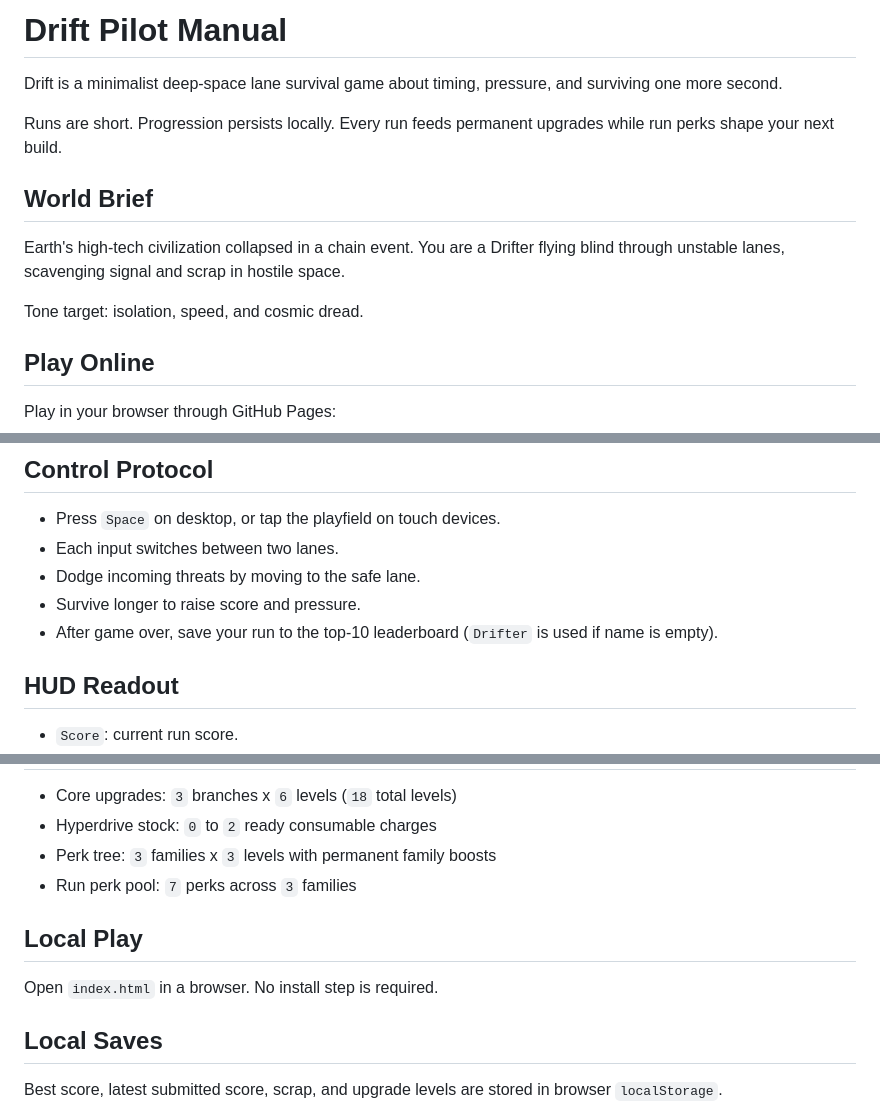
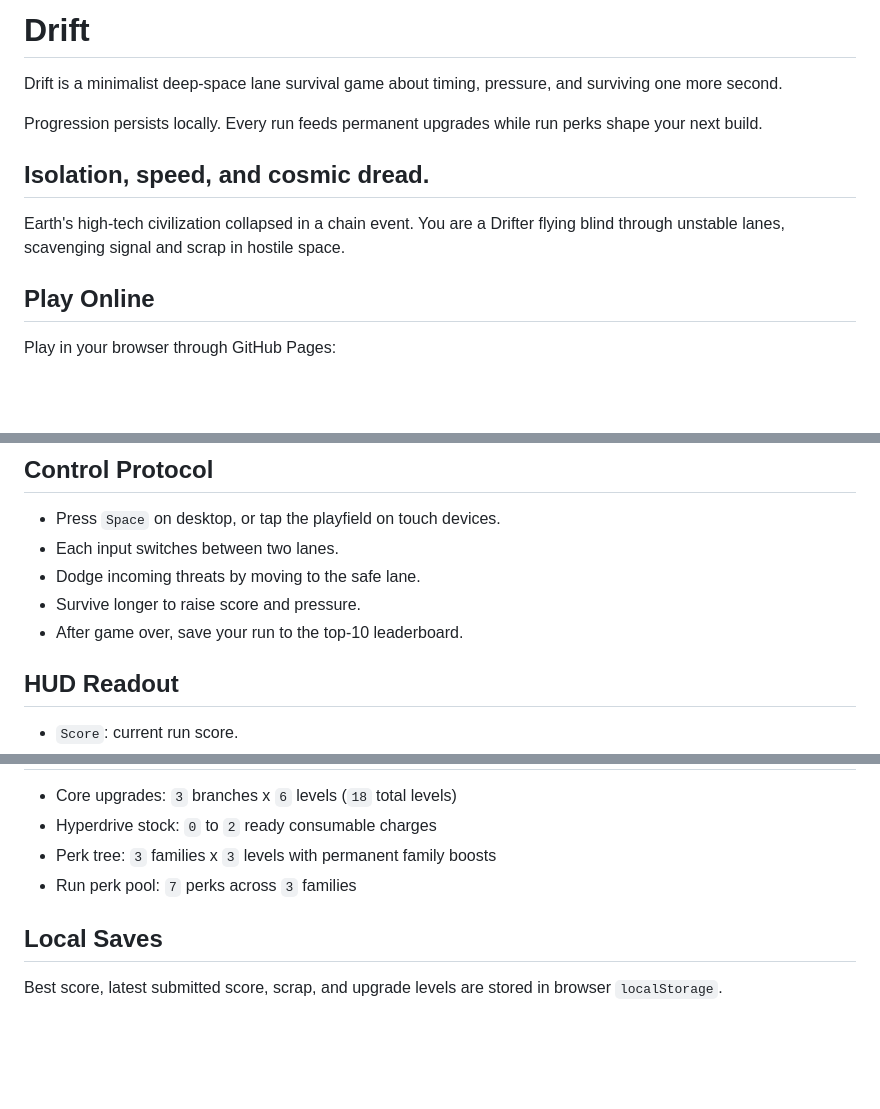
Before and after one commit to zpisar/drift, a Markdown page: README.md, 3 parts joined by grey strips. Drawn GitHub-style; blank space fills up the shorter version.

Commit message:
Revise README for game title and content clarity
Updated game title and refined descriptions in the README.

```diff
--- a/README.md
+++ b/README.md
@@ -1,15 +1,13 @@
-# Drift Pilot Manual
+# Drift
 
 Drift is a minimalist deep-space lane survival game about timing, pressure, and surviving one more second.
 
-Runs are short. Progression persists locally. Every run feeds permanent upgrades while run perks shape your next build.
+Progression persists locally. Every run feeds permanent upgrades while run perks shape your next build.
 
-## World Brief
+## Isolation, speed, and cosmic dread.
 
 Earth's high-tech civilization collapsed in a chain event.
 You are a Drifter flying blind through unstable lanes, scavenging signal and scrap in hostile space.
-
-Tone target: isolation, speed, and cosmic dread.
 
 ## Play Online
 
@@ -23,7 +21,7 @@ Play in your browser through GitHub Pages:
 - Each input switches between two lanes.
 - Dodge incoming threats by moving to the safe lane.
 - Survive longer to raise score and pressure.
-- After game over, save your run to the top-10 leaderboard (`Drifter` is used if name is empty).
+- After game over, save your run to the top-10 leaderboard.
 
 ## HUD Readout
 
@@ -120,10 +118,6 @@ After the first Collapse, phases can rotate between Cruise, Overdrive, and Colla
 - Perk tree: `3` families x `3` levels with permanent family boosts
 - Run perk pool: `7` perks across `3` families
 
-## Local Play
-
-Open `index.html` in a browser. No install step is required.
-
 ## Local Saves
 
 Best score, latest submitted score, scrap, and upgrade levels are stored in browser `localStorage`.
```
